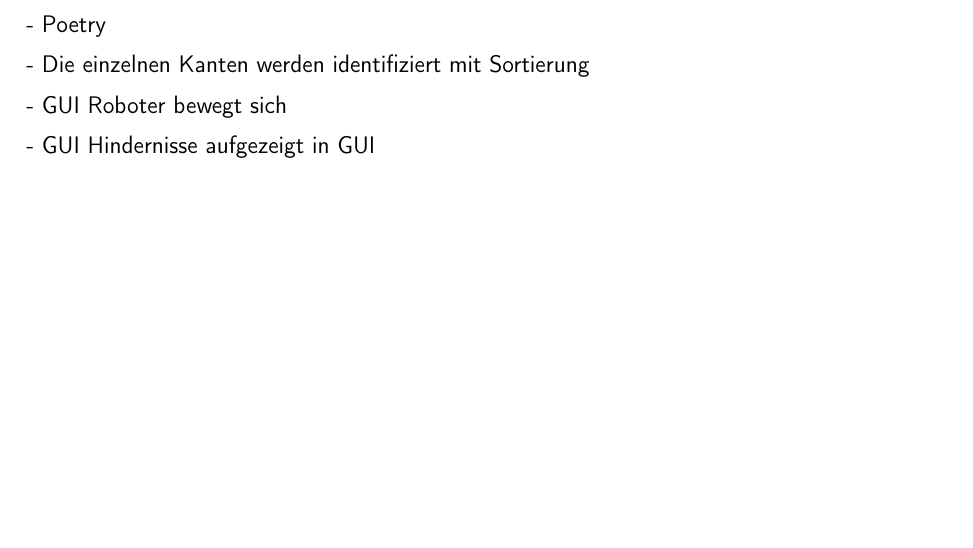
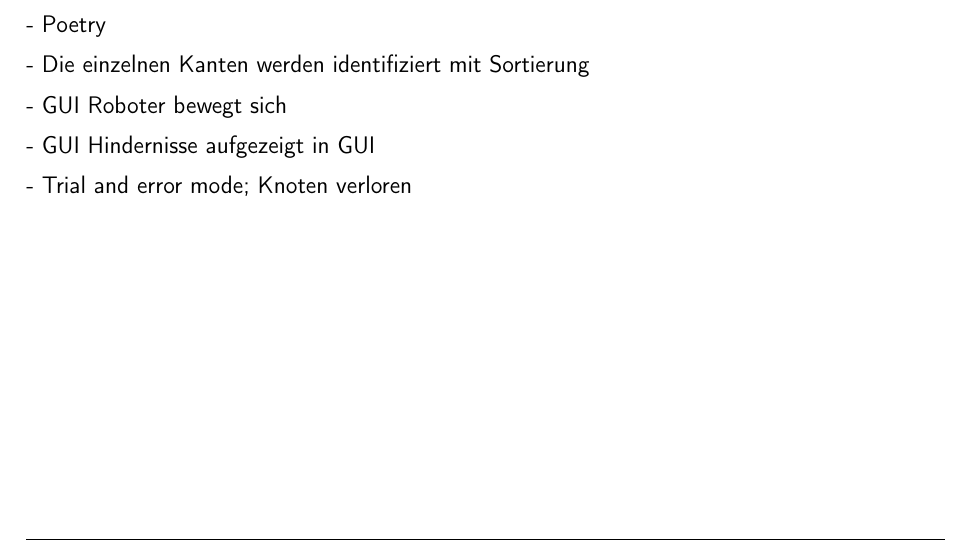
Before and after one commit to ameyer3/hslu-pren-1, a LaTeX document (main.tex, which reads parts/08-prototypen.tex): part of page 56 of 72, cut so that both start at the same text. Compiled offline with XeLaTeX.

Commit message:
Changes from Overleaf

```diff
--- a/parts/08-prototypen.tex
+++ b/parts/08-prototypen.tex
@@ -146,3 +146,5 @@
 - GUI Roboter bewegt sich
 
 - GUI Hindernisse aufgezeigt in GUI
+
+- Trial and error mode; Knoten verloren
```
